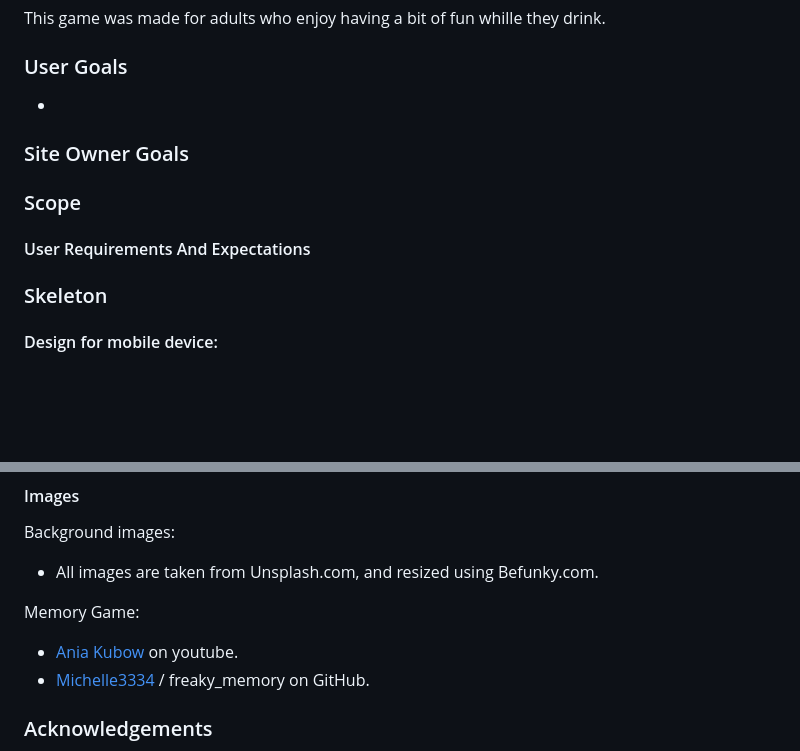
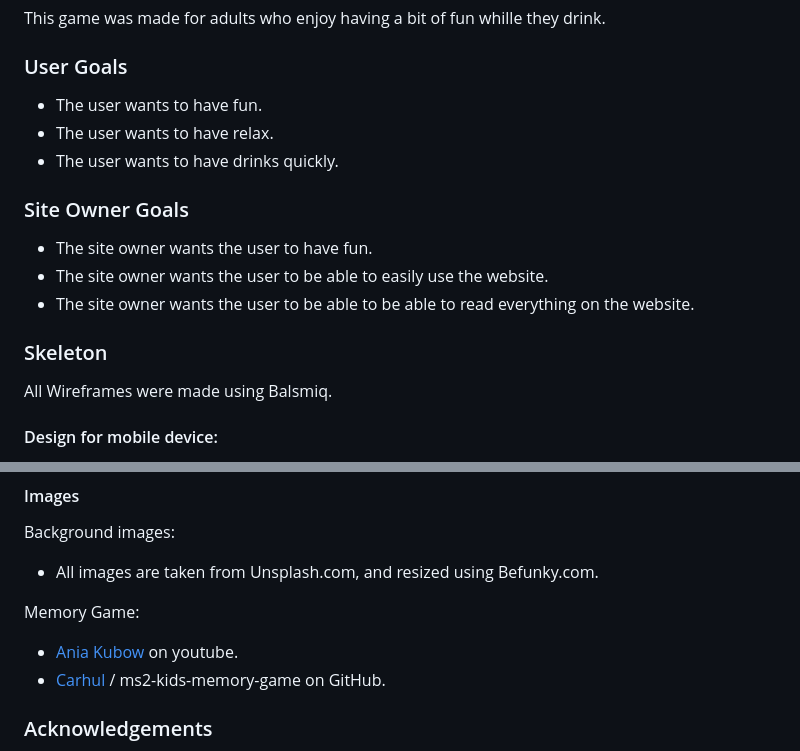
Before and after one commit to Code-Institute-Submissions/Mixed_Matched_Memory, a Markdown page: README.md, 2 parts joined by grey strips. GitHub-like rendering; blank space fills up the shorter version.

Commit message:
added in wireframes

```diff
--- a/README.md
+++ b/README.md
@@ -48,18 +48,16 @@ To make sure that I was achieving these goals, I worked with my family over Chri
 This game was made for adults who enjoy having a bit of fun whille they drink.
 
 ### User Goals ###
-*
+*  The user wants to have fun.
+*  The user wants to have relax.
+*  The user wants to have drinks quickly.
 
 ### Site Owner Goals ###
-
-
-### Scope ###
-
-#### User Requirements And Expectations ####
-
-
+* The site owner wants the user to have fun.
+* The site owner wants the user to be able to easily use the website.
+* The site owner wants the user to be able to be able to read everything on the website.
 
 ### Skeleton ###
-
+All Wireframes were made using Balsmiq.
 
 #### Design for mobile device: ####
@@ -196,7 +194,7 @@ Background images:
 Memory Game:
 
 * [Ania Kubow](https://www.youtube.com/watch?v=tjyDOHzKN0w) on youtube.
-* [Michelle3334](https://github.com/Michelle3334) / freaky_memory on GitHub.
+* [Carhul](https://github.com/Carhul) / ms2-kids-memory-game on GitHub.
 
 ### Acknowledgements ###
 
```
Also changed, not shown: other parts of README.md (+3 -3 lines), assets/wireframes/Desktop-Wireframe.png (added), assets/wireframes/Phone-Wireframe.png (added), assets/wireframes/Tablet-Wireframe.png (added).
